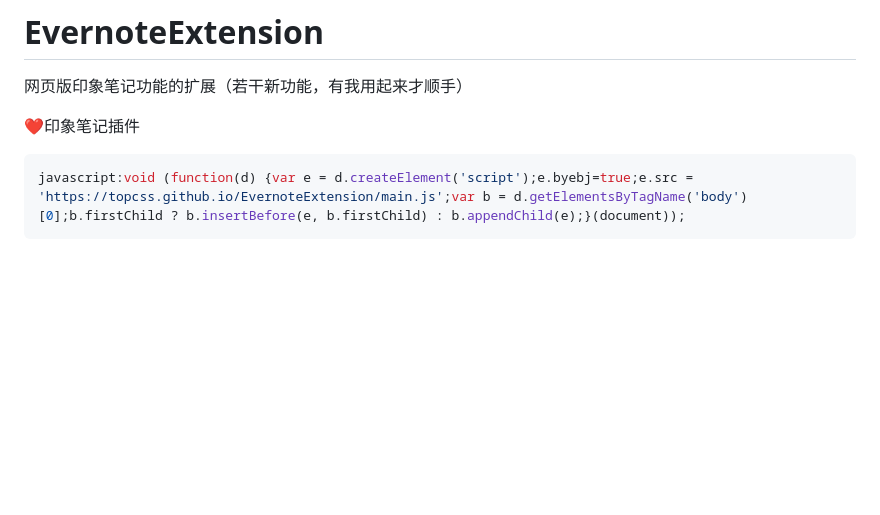
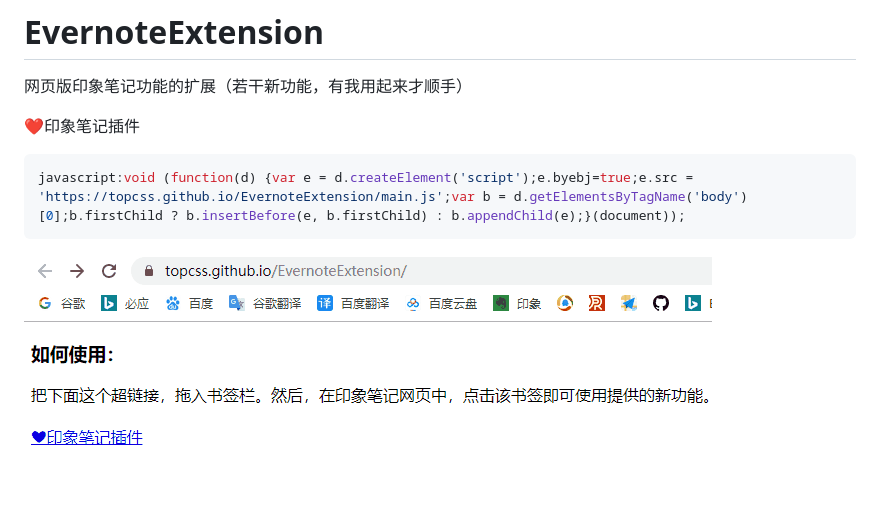
Before and after one commit to topcss/EvernoteExtension, a Markdown page: README.md, the part around the change. GitHub-like rendering; pictures changed too: images/加入收藏.gif (added); blank space fills up the shorter version.

Commit message:
加入收藏栏录屏教程

````diff
--- a/README.md
+++ b/README.md
@@ -7,3 +7,5 @@
 ``` JS
 javascript:void (function(d) {var e = d.createElement('script');e.byebj=true;e.src = 'https://topcss.github.io/EvernoteExtension/main.js';var b = d.getElementsByTagName('body')[0];b.firstChild ? b.insertBefore(e, b.firstChild) : b.appendChild(e);}(document));
 ```
+
+![加入收藏栏录屏教程](images/加入收藏.gif)
````
Also changed, not shown: 1 other file.
